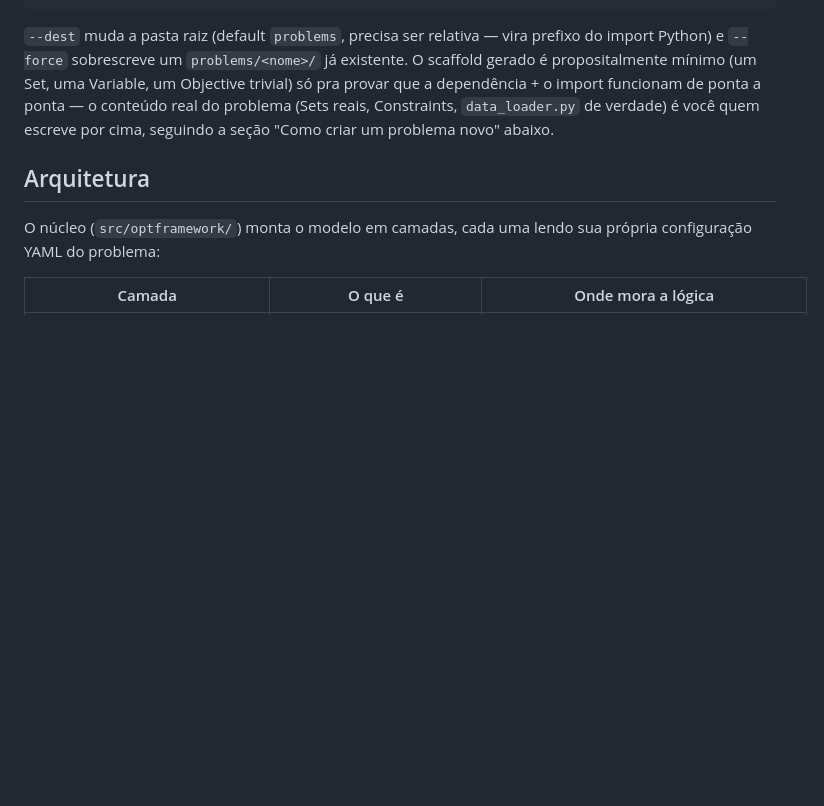
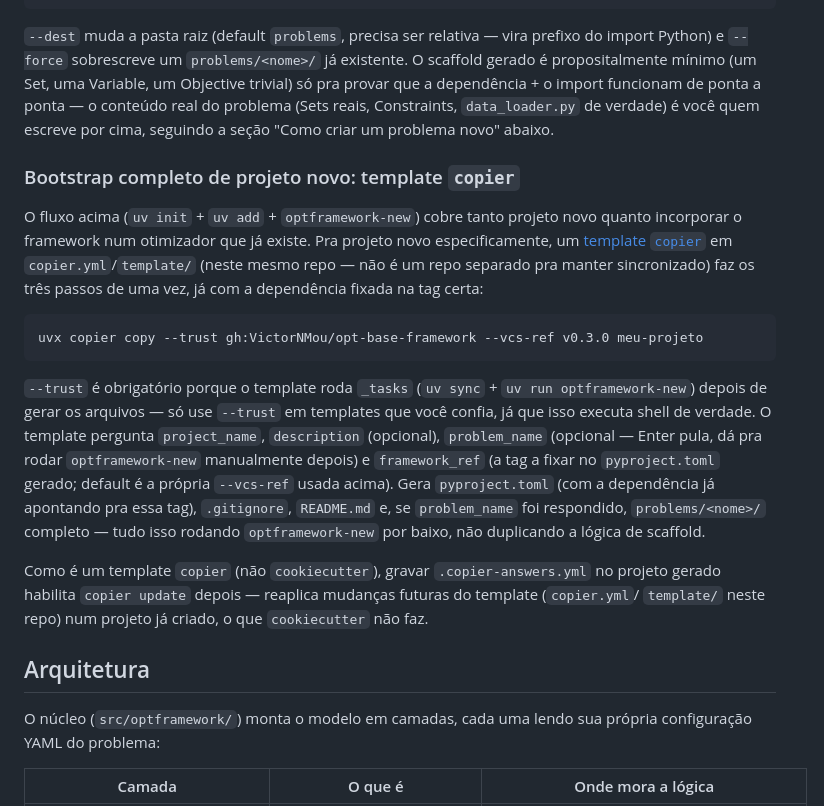
Before and after one commit to VictorNMou/opt-base-framework, a Markdown page: README.md, the part around the change. Drawn GitHub-style; blank space fills up the shorter version.

Commit message:
Documenta o template copier no README
Nova subseção "Bootstrap completo de projeto novo: template copier" — uvx copier copy
--trust gh:VictorNMou/opt-base-framework --vcs-ref vX.Y.Z, explica --trust (roda _tasks
de verdade), as perguntas, e que copier (vs. cookiecutter) permite 'copier update' depois.

````diff
--- a/README.md
+++ b/README.md
@@ -55,6 +55,32 @@ propositalmente mínimo (um Set, uma Variable, um Objective trivial) só pra pro
 dependência + o import funcionam de ponta a ponta — o conteúdo real do problema (Sets reais,
 Constraints, `data_loader.py` de verdade) é você quem escreve por cima, seguindo a seção
 "Como criar um problema novo" abaixo.
+
+### Bootstrap completo de projeto novo: template `copier`
+
+O fluxo acima (`uv init` + `uv add` + `optframework-new`) cobre tanto projeto novo quanto
+incorporar o framework num otimizador que já existe. Pra projeto novo especificamente, um
+[template `copier`](https://copier.readthedocs.io/) em `copier.yml`/`template/` (neste mesmo
+repo — não é um repo separado pra manter sincronizado) faz os três passos de uma vez, já com a
+dependência fixada na tag certa:
+
+```bash
+uvx copier copy --trust gh:VictorNMou/opt-base-framework --vcs-ref v0.3.0 meu-projeto
+```
+
+`--trust` é obrigatório porque o template roda `_tasks` (`uv sync` +
+`uv run optframework-new`) depois de gerar os arquivos — só use `--trust` em templates que você
+confia, já que isso executa shell de verdade. O template pergunta `project_name`,
+`description` (opcional), `problem_name` (opcional — Enter pula, dá pra rodar
+`optframework-new` manualmente depois) e `framework_ref` (a tag a fixar no `pyproject.toml`
+gerado; default é a própria `--vcs-ref` usada acima). Gera `pyproject.toml` (com a dependência
+já apontando pra essa tag), `.gitignore`, `README.md` e, se `problem_name` foi respondido,
+`problems/<nome>/` completo — tudo isso rodando `optframework-new` por baixo, não duplicando a
+lógica de scaffold.
+
+Como é um template `copier` (não `cookiecutter`), gravar `.copier-answers.yml` no projeto
+gerado habilita `copier update` depois — reaplica mudanças futuras do template (`copier.yml`/
+`template/` neste repo) num projeto já criado, o que `cookiecutter` não faz.
 
 ## Arquitetura
 
````
